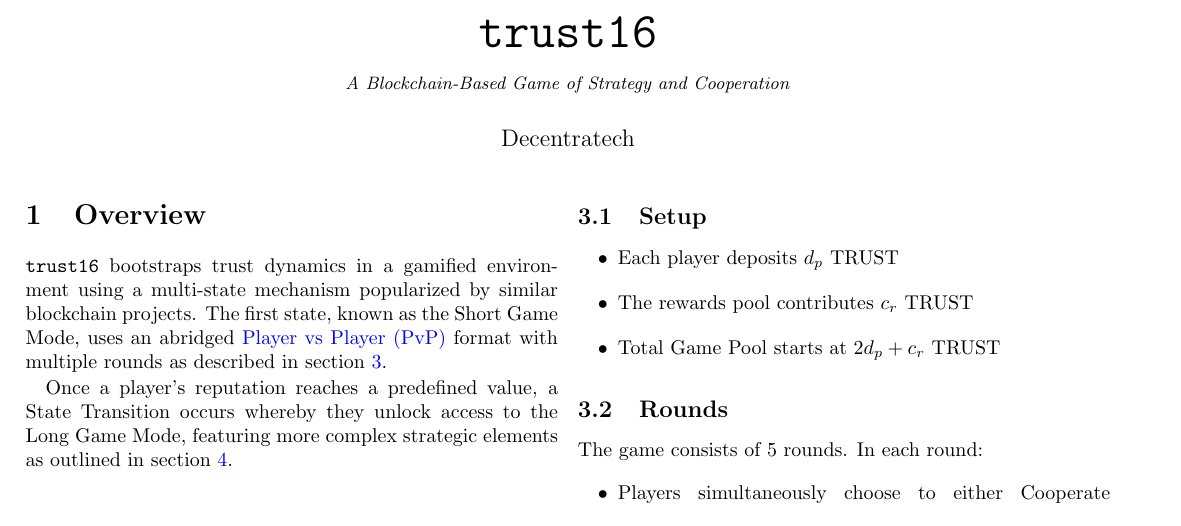
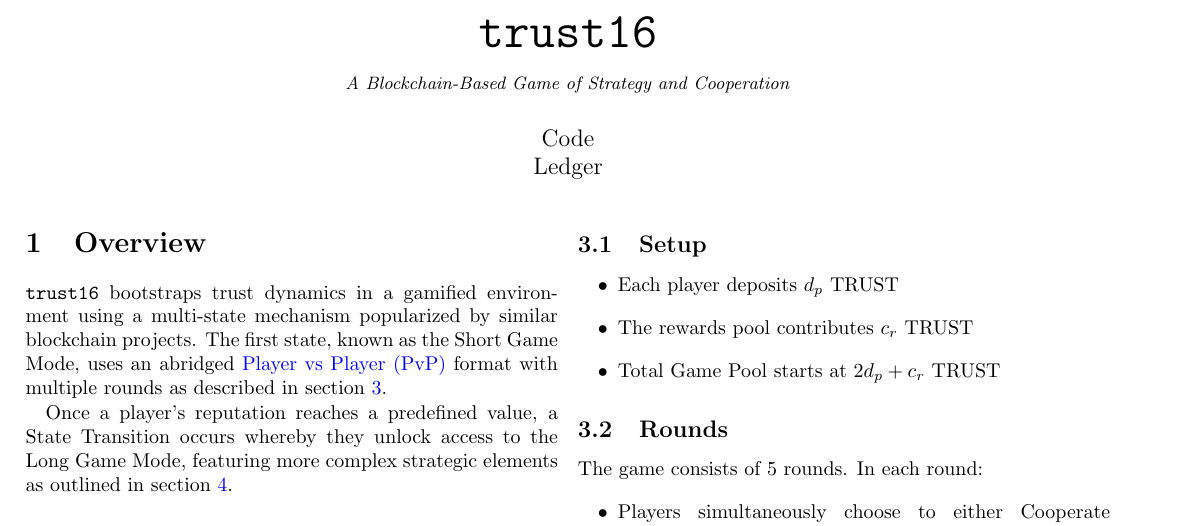
Before and after one commit to code-and-ledger/trust-16, a LaTeX document (whitepaper/whitepaper.tex): part of page 1 of 3, cut so that both start at the same text. Compiled offline with pdfLaTeX.

Commit message:
Update whitepaper.tex

```diff
--- a/whitepaper/whitepaper.tex
+++ b/whitepaper/whitepaper.tex
@@ -27,7 +27,7 @@
   \Huge \texttt{trust16} \\ \vspace{10pt}
   \small \emph{A Blockchain-Based Game of Strategy and Cooperation}
 }
-\author{Decentratech}
+\author{Code&Ledger}
 \date{}
 
 \begin{document}
```
